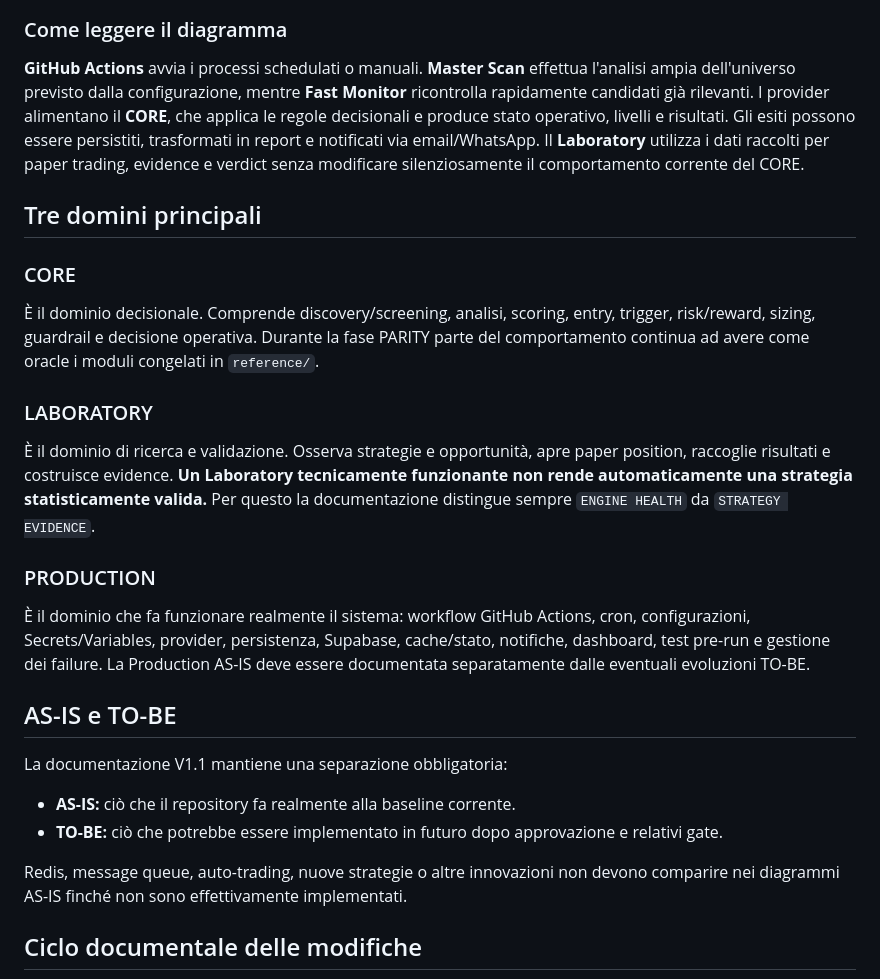
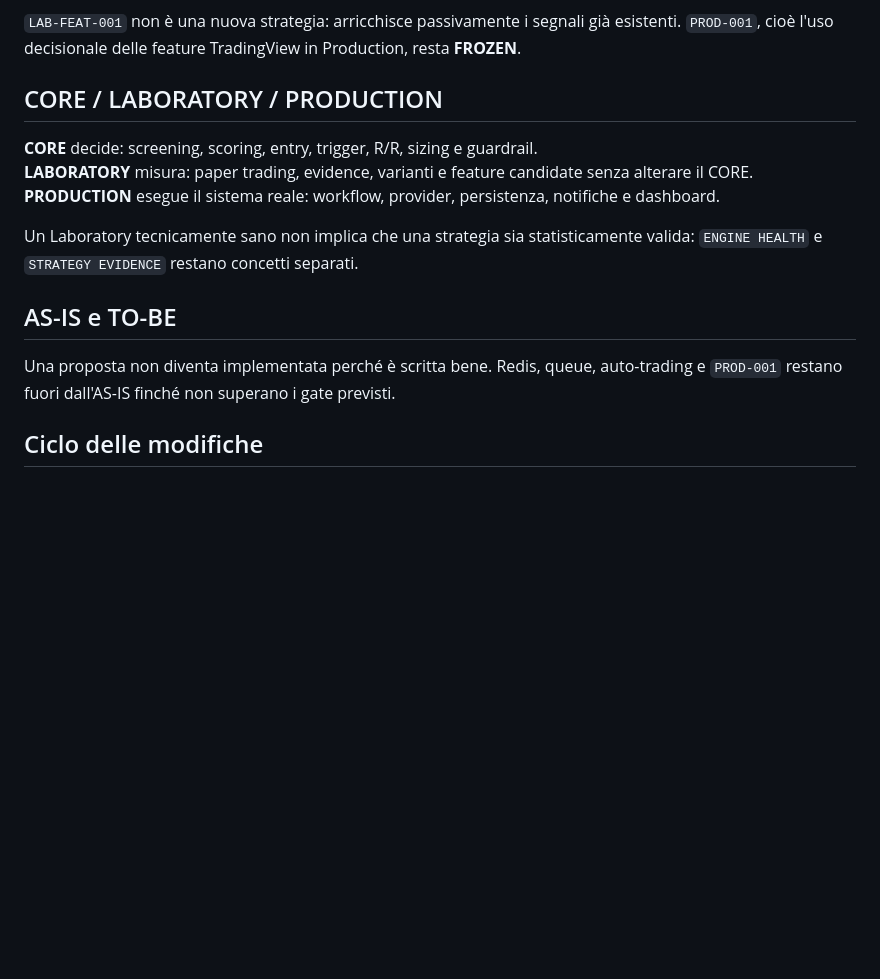
Before and after one commit to antoannali-ita/trading-engine-v2, a Markdown page: docs/README.md, the part around one of its changes. Drawn GitHub-style; blank space fills up the shorter version.

````diff
--- a/docs/README.md
+++ b/docs/README.md
@@ -62,30 +59,20 @@ flowchart TB
 ```
 
-### Come leggere il diagramma
+`LAB-FEAT-001` non è una nuova strategia: arricchisce passivamente i segnali già esistenti. `PROD-001`, cioè l'uso decisionale delle feature TradingView in Production, resta **FROZEN**.
 
-**GitHub Actions** avvia i processi schedulati o manuali. **Master Scan** effettua l'analisi ampia dell'universo previsto dalla configurazione, mentre **Fast Monitor** ricontrolla rapidamente candidati già rilevanti. I provider alimentano il **CORE**, che applica le regole decisionali e produce stato operativo, livelli e risultati. Gli esiti possono essere persistiti, trasformati in report e notificati via email/WhatsApp. Il **Laboratory** utilizza i dati raccolti per paper trading, evidence e verdict senza modificare silenziosamente il comportamento corrente del CORE.
+## CORE / LABORATORY / PRODUCTION
 
-## Tre domini principali
+**CORE** decide: screening, scoring, entry, trigger, R/R, sizing e guardrail.
+**LABORATORY** misura: paper trading, evidence, varianti e feature candidate senza alterare il CORE.
+**PRODUCTION** esegue il sistema reale: workflow, provider, persistenza, notifiche e dashboard.
 
-### CORE
-È il dominio decisionale. Comprende discovery/screening, analisi, scoring, entry, trigger, risk/reward, sizing, guardrail e decisione operativa. Durante la fase PARITY parte del comportamento continua ad avere come oracle i moduli congelati in `reference/`.
-
-### LABORATORY
-È il dominio di ricerca e validazione. Osserva strategie e opportunità, apre paper position, raccoglie risultati e costruisce evidence. **Un Laboratory tecnicamente funzionante non rende automaticamente una strategia statisticamente valida.** Per questo la documentazione distingue sempre `ENGINE HEALTH` da `STRATEGY EVIDENCE`.
-
-### PRODUCTION
-È il dominio che fa funzionare realmente il sistema: workflow GitHub Actions, cron, configurazioni, Secrets/Variables, provider, persistenza, Supabase, cache/stato, notifiche, dashboard, test pre-run e gestione dei failure. La Production AS-IS deve essere documentata separatamente dalle eventuali evoluzioni TO-BE.
+Un Laboratory tecnicamente sano non implica che una strategia sia statisticamente valida: `ENGINE HEALTH` e `STRATEGY EVIDENCE` restano concetti separati.
 
 ## AS-IS e TO-BE
 
-La documentazione V1.1 mantiene una separazione obbligatoria:
+Una proposta non diventa implementata perché è scritta bene. Redis, queue, auto-trading e `PROD-001` restano fuori dall'AS-IS finché non superano i gate previsti.
 
-- **AS-IS:** ciò che il repository fa realmente alla baseline corrente.
-- **TO-BE:** ciò che potrebbe essere implementato in futuro dopo approvazione e relativi gate.
-
-Redis, message queue, auto-trading, nuove strategie o altre innovazioni non devono comparire nei diagrammi AS-IS finché non sono effettivamente implementati.
-
-## Ciclo documentale delle modifiche
+## Ciclo delle modifiche
 
 ```mermaid
 flowchart LR
````
Also changed, not shown: other parts of docs/README.md (+40 -47 lines).
